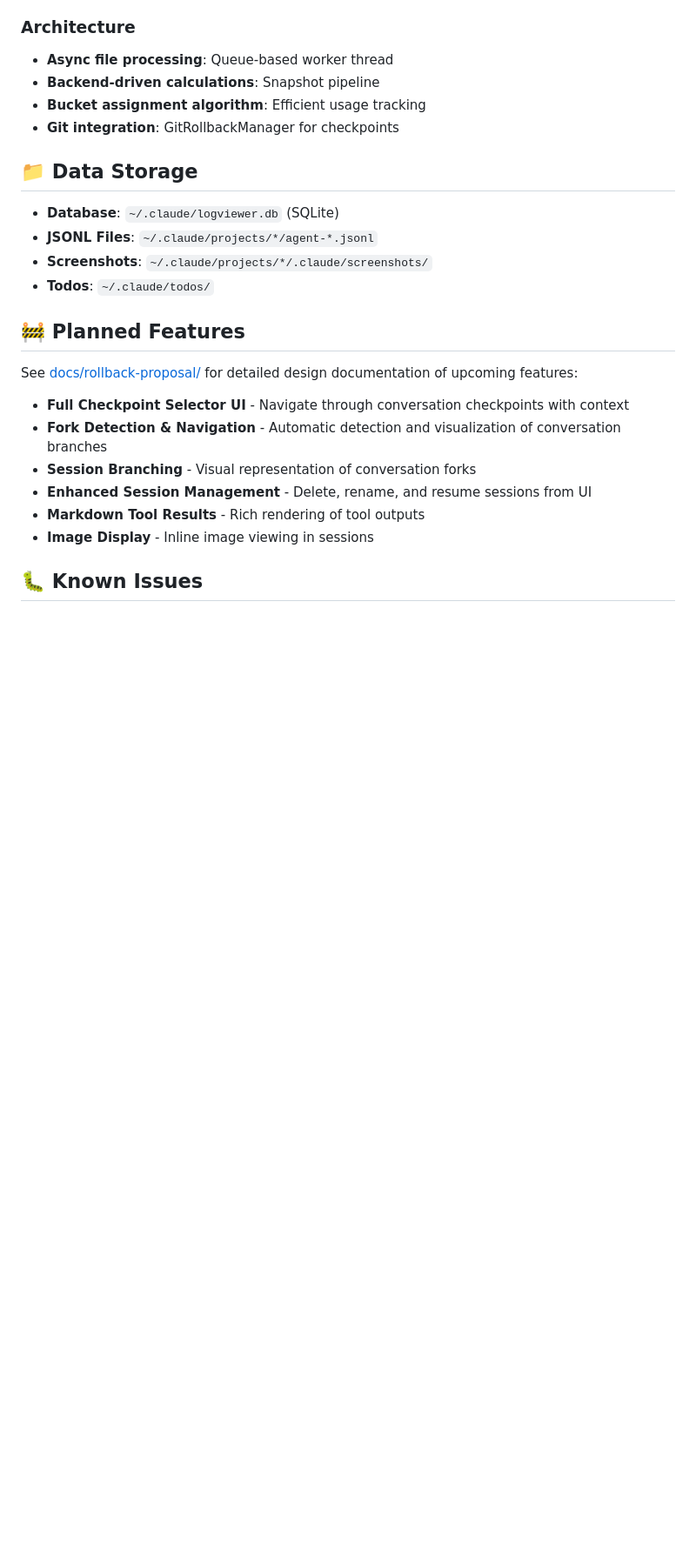
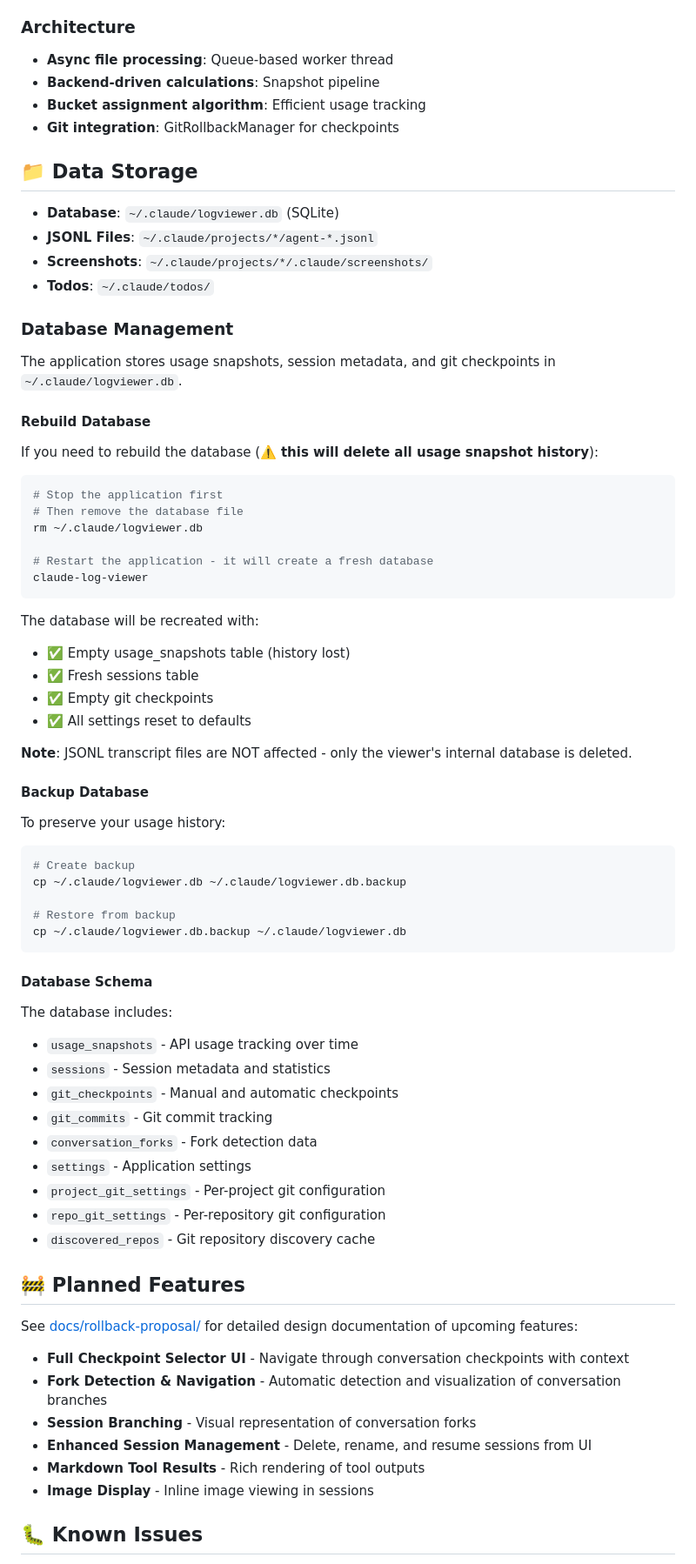
Before and after one commit to InDate/claude-log-viewer, a Markdown page: README.md, the part around the change printed below. Shown: that part at 87% size. Rendered like a GitHub page; blank space fills up the shorter version.

Commit message:
docs: add 'Why Did I Build This?' and database management sections
**Added 'Why Did I Build This?' Section**:
- Explains the observation tool philosophy
- Claude Code needs visibility into agent actions
- Covers reflection, retracing, context access, session discovery, and rollback
- Emphasizes observation as distinct from coding activity

**Added Database Management Section**:
- Documents ~/.claude/logviewer.db location
- Instructions for rebuilding database (with warning about data loss)
- Backup and restore procedures
- Complete database schema documentation
- Clarifies JSONL files are not affected by database operations

**Updated Known Issues**:
- Moved Issue #9 (Token Delta) to 'Recently Fixed' section
- Shows it was fixed in v1.0.1

These additions help users understand:
1. The purpose and value of the tool
2. How to manage the SQLite database outside the package
3. What data is stored and where

````diff
--- a/README.md
+++ b/README.md
@@ -164,6 +178,56 @@ The viewer will automatically load JSONL files from:
 - **Screenshots**: `~/.claude/projects/*/.claude/screenshots/`
 - **Todos**: `~/.claude/todos/`
 
+### Database Management
+
+The application stores usage snapshots, session metadata, and git checkpoints in `~/.claude/logviewer.db`.
+
+#### Rebuild Database
+
+If you need to rebuild the database (⚠️ **this will delete all usage snapshot history**):
+
+```bash
+# Stop the application first
+# Then remove the database file
+rm ~/.claude/logviewer.db
+
+# Restart the application - it will create a fresh database
+claude-log-viewer
+```
+
+The database will be recreated with:
+- ✅ Empty usage_snapshots table (history lost)
+- ✅ Fresh sessions table
+- ✅ Empty git checkpoints
+- ✅ All settings reset to defaults
+
+**Note**: JSONL transcript files are NOT affected - only the viewer's internal database is deleted.
+
+#### Backup Database
+
+To preserve your usage history:
+
+```bash
+# Create backup
+cp ~/.claude/logviewer.db ~/.claude/logviewer.db.backup
+
+# Restore from backup
+cp ~/.claude/logviewer.db.backup ~/.claude/logviewer.db
+```
+
+#### Database Schema
+
+The database includes:
+- `usage_snapshots` - API usage tracking over time
+- `sessions` - Session metadata and statistics
+- `git_checkpoints` - Manual and automatic checkpoints
+- `git_commits` - Git commit tracking
+- `conversation_forks` - Fork detection data
+- `settings` - Application settings
+- `project_git_settings` - Per-project git configuration
+- `repo_git_settings` - Per-repository git configuration
+- `discovered_repos` - Git repository discovery cache
+
 ## 🚧 Planned Features
 
 See [docs/rollback-proposal/](docs/rollback-proposal/) for detailed design documentation of upcoming features:
````
Also changed, not shown: other parts of README.md (+18 -1 lines).
